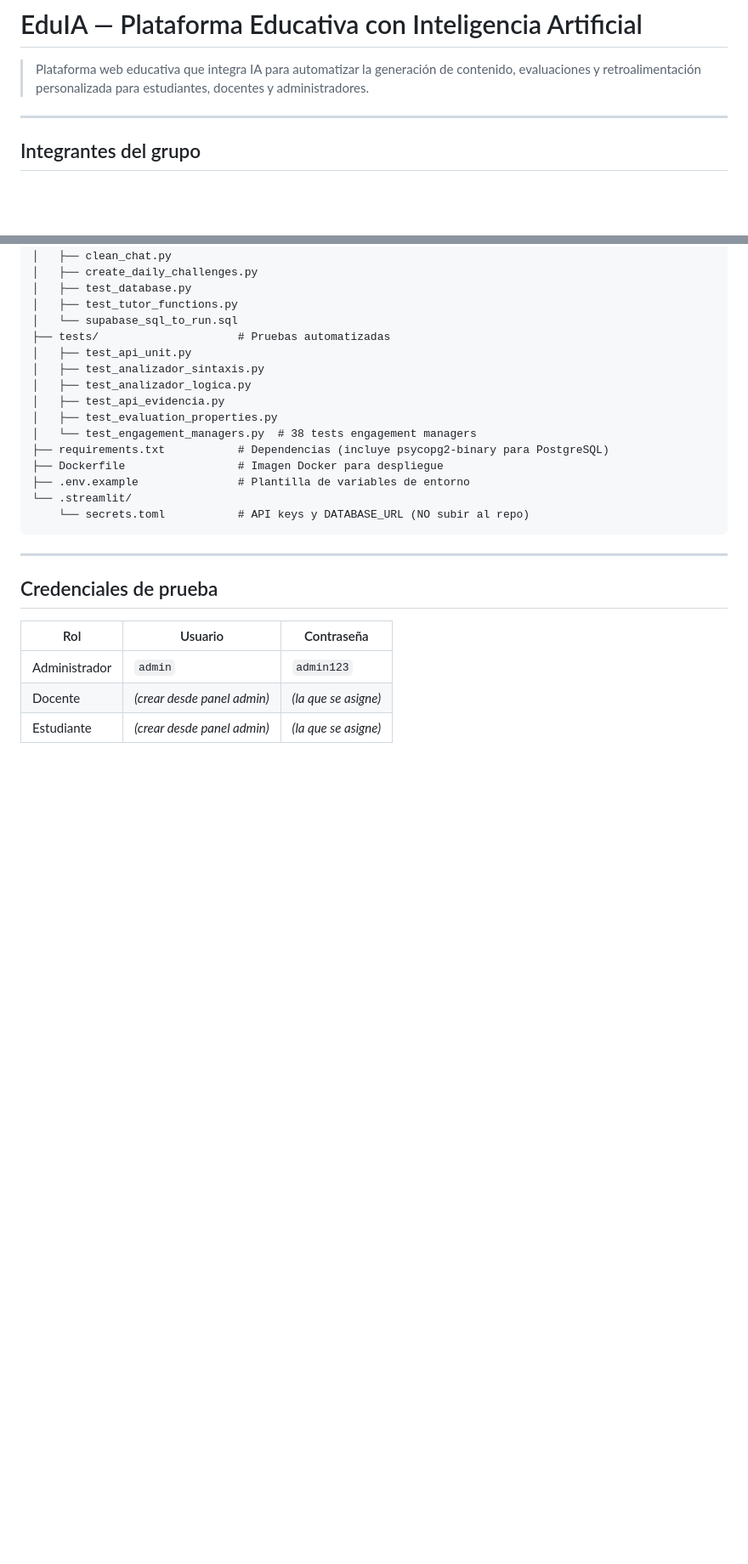
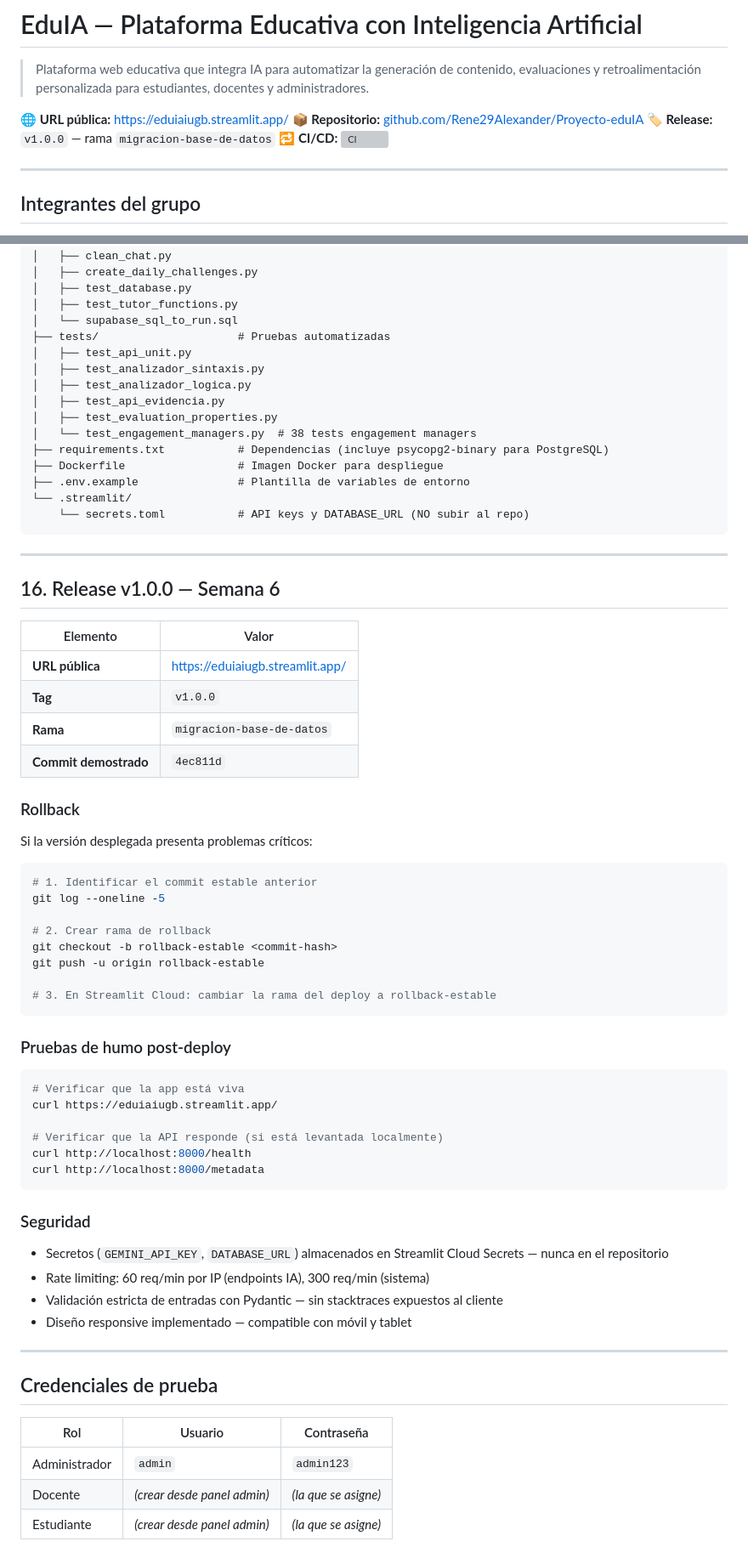
Before and after one commit to Rene29Alexander/Proyecto-eduIA, a Markdown page: README.md, 2 parts joined by grey strips. Shown at 85% size. Rendered like a GitHub page; blank space fills up the shorter version; grey boxes are pictures that could not be loaded.

````diff
--- a/README.md
+++ b/README.md
@@ -1,6 +1,11 @@
 #  EduIA — Plataforma Educativa con Inteligencia Artificial
 
 > Plataforma web educativa que integra IA para automatizar la generación de contenido, evaluaciones y retroalimentación personalizada para estudiantes, docentes y administradores.
+
+**🌐 URL pública:** [https://eduiaiugb.streamlit.app/](https://eduiaiugb.streamlit.app/)
+**📦 Repositorio:** [github.com/Rene29Alexander/Proyecto-eduIA](https://github.com/Rene29Alexander/Proyecto-eduIA)
+**🏷️ Release:** `v1.0.0` — rama `migracion-base-de-datos`
+**🔁 CI/CD:** ![CI](https://github.com/Rene29Alexander/Proyecto-eduIA/actions/workflows/ci.yml/badge.svg)
 
 ---
 
@@ -612,6 +618,50 @@ Grupo-2-proyecto/
 
 ---
 
+## 16. Release v1.0.0 — Semana 6
+
+| Elemento | Valor |
+|---|---|
+| **URL pública** | [https://eduiaiugb.streamlit.app/](https://eduiaiugb.streamlit.app/) |
+| **Tag** | `v1.0.0` |
+| **Rama** | `migracion-base-de-datos` |
+| **Commit demostrado** | `4ec811d` |
+
+### Rollback
+
+Si la versión desplegada presenta problemas críticos:
+
+```bash
+# 1. Identificar el commit estable anterior
+git log --oneline -5
+
+# 2. Crear rama de rollback
+git checkout -b rollback-estable <commit-hash>
+git push -u origin rollback-estable
+
+# 3. En Streamlit Cloud: cambiar la rama del deploy a rollback-estable
+```
+
+### Pruebas de humo post-deploy
+
+```bash
+# Verificar que la app está viva
+curl https://eduiaiugb.streamlit.app/
+
+# Verificar que la API responde (si está levantada localmente)
+curl http://localhost:8000/health
+curl http://localhost:8000/metadata
+```
+
+### Seguridad
+
+- Secretos (`GEMINI_API_KEY`, `DATABASE_URL`) almacenados en Streamlit Cloud Secrets — nunca en el repositorio
+- Rate limiting: 60 req/min por IP (endpoints IA), 300 req/min (sistema)
+- Validación estricta de entradas con Pydantic — sin stacktraces expuestos al cliente
+- Diseño responsive implementado — compatible con móvil y tablet
+
+---
+
 ## Credenciales de prueba
 
 | Rol | Usuario | Contraseña |
````
Also changed, not shown: other parts of README.md (+35 -34 lines).
